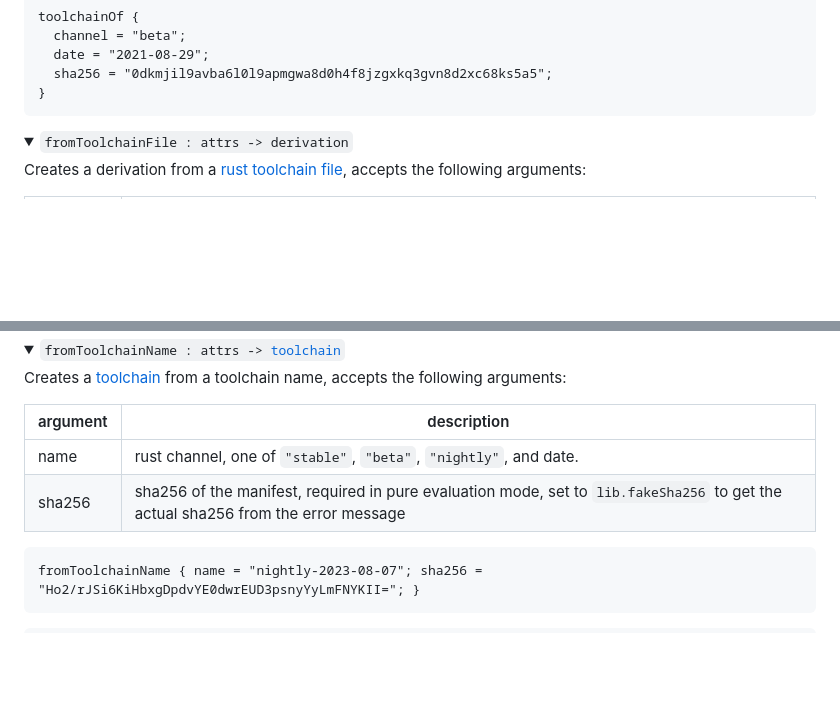
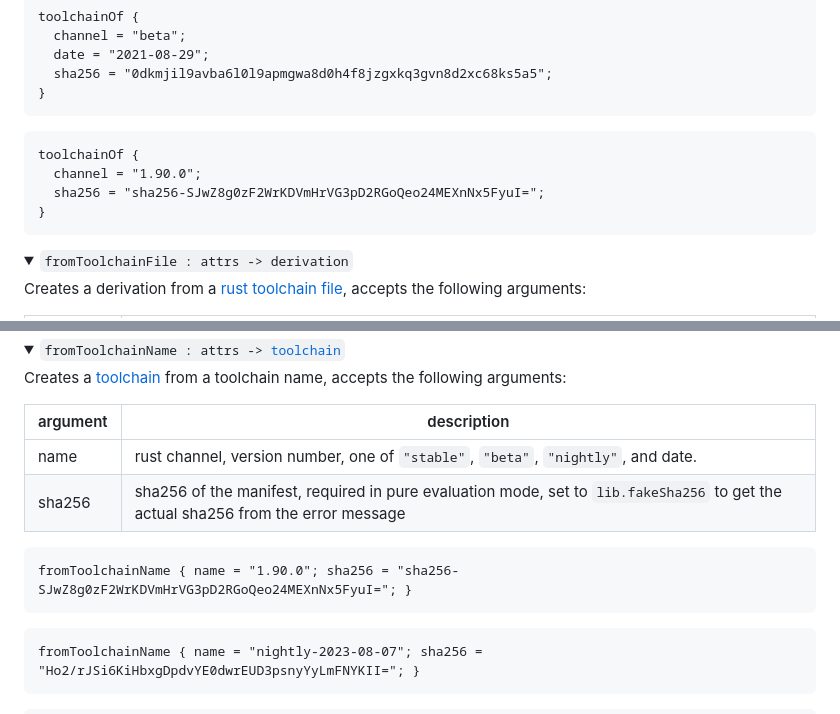
Before and after one commit to nix-community/fenix, a Markdown page: README.md, 2 parts joined by grey strips. Drawn GitHub-style; folded sections open; blank space fills up the shorter version.

Commit message:
Update README.md with example to pin version

````diff
--- a/README.md
+++ b/README.md
@@ -189,6 +189,13 @@ Some outputs are toolchains, a rust toolchain in fenix is structured like this:
     sha256 = "0dkmjil9avba6l0l9apmgwa8d0h4f8jzgxkq3gvn8d2xc68ks5a5";
   }
   ```
+
+  ```nix
+  toolchainOf {
+    channel = "1.90.0";
+    sha256 = "sha256-SJwZ8g0zF2WrKDVmHrVG3pD2RGoQeo24MEXnNx5FyuI=";
+  }
+  ```
 </details>
 
 <details>
@@ -221,8 +228,12 @@ Some outputs are toolchains, a rust toolchain in fenix is structured like this:
 
   argument | description
   -|-
-  name | rust channel, one of `"stable"`, `"beta"`, `"nightly"`, and date.
+  name | rust channel, version number, one of `"stable"`, `"beta"`, `"nightly"`, and date.
   sha256 | sha256 of the manifest, required in pure evaluation mode, set to `lib.fakeSha256` to get the actual sha256 from the error message
+
+  ```nix
+  fromToolchainName { name = "1.90.0"; sha256 = "sha256-SJwZ8g0zF2WrKDVmHrVG3pD2RGoQeo24MEXnNx5FyuI="; }
+  ```
 
   ```nix
   fromToolchainName { name = "nightly-2023-08-07"; sha256 = "Ho2/rJSi6KiHbxgDpdvYE0dwrEUD3psnyYyLmFNYKII="; }
````
